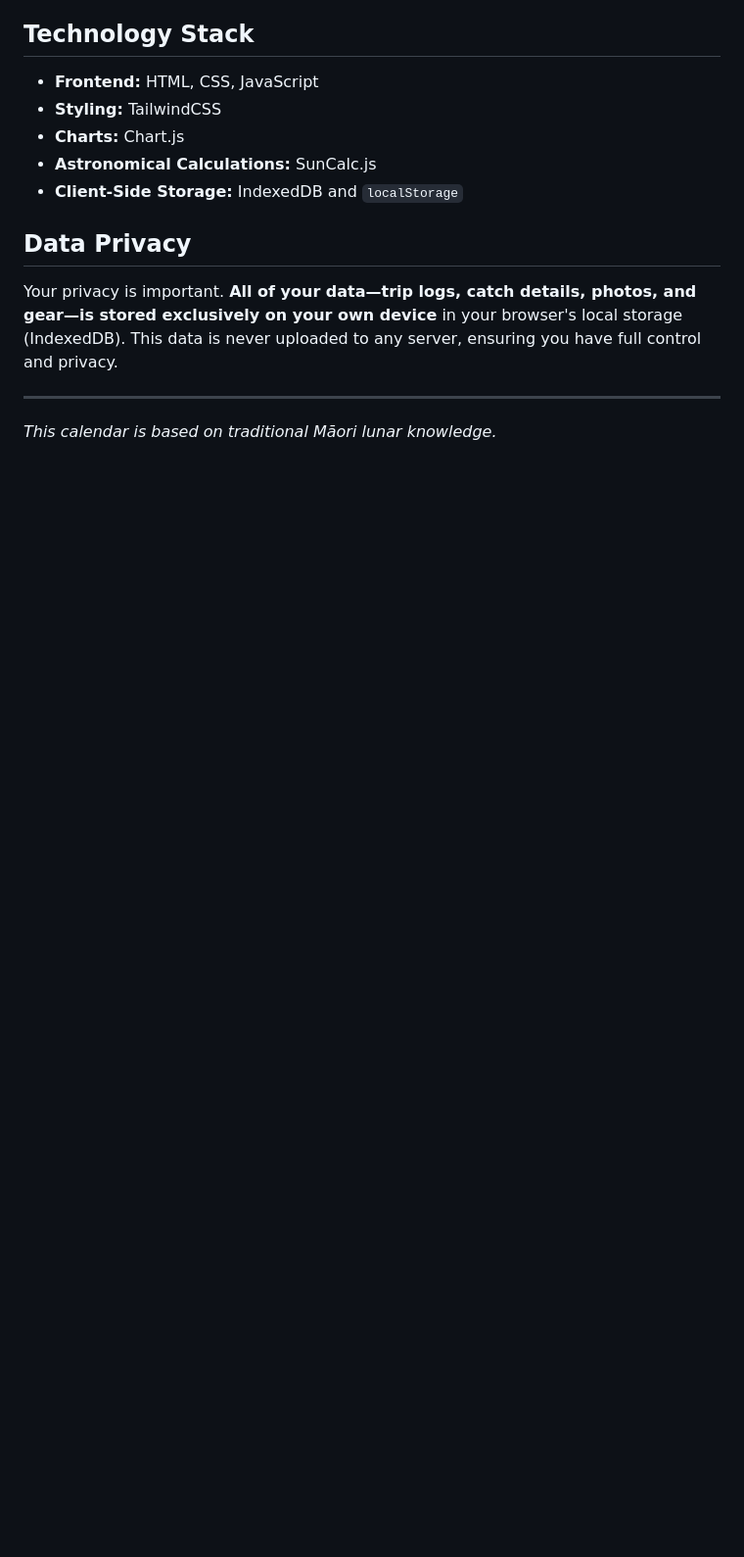
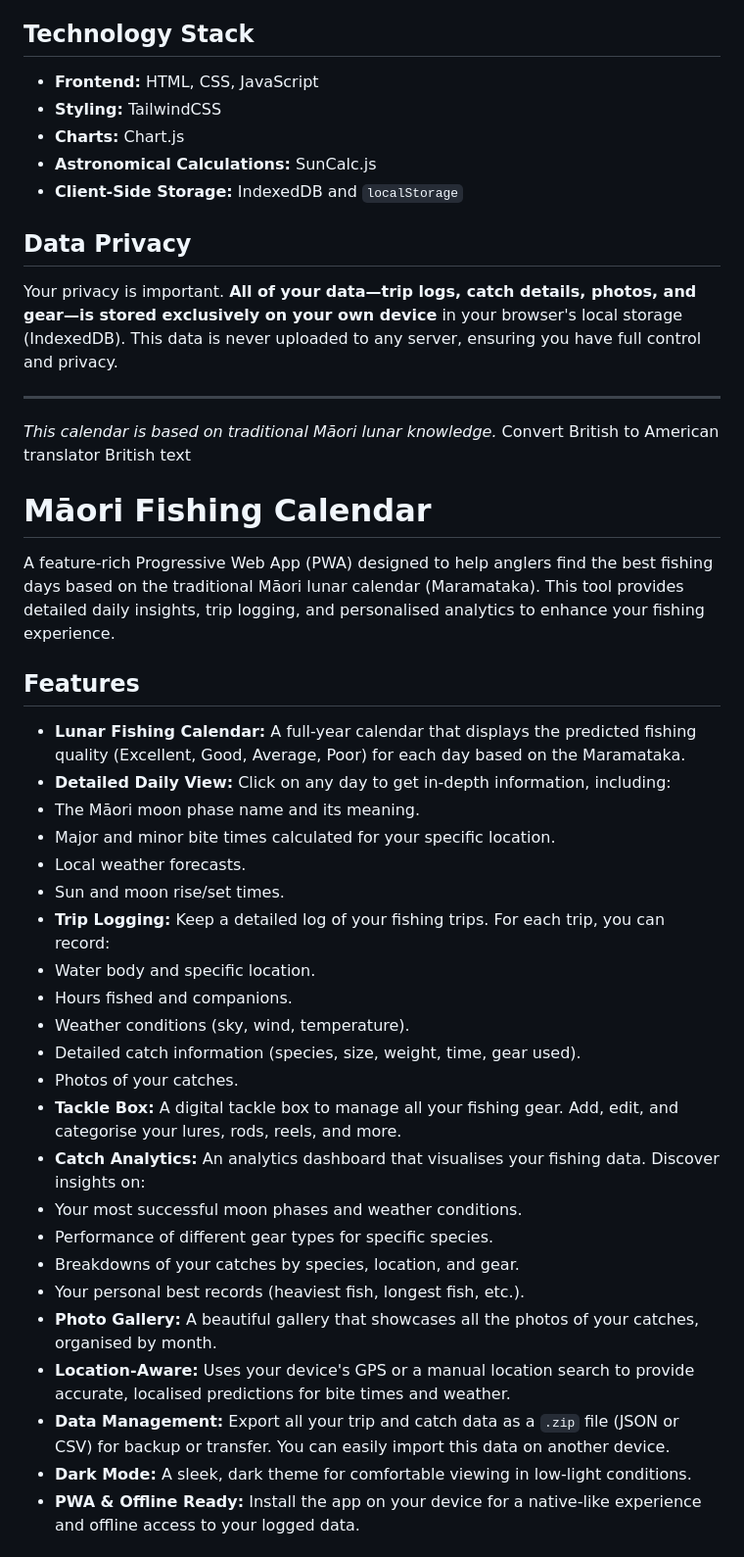
Before and after one commit to kerry-davis/maori-fishing-calendar, a Markdown page: README.md, the part around one of its changes. Shown at 98% size. Drawn GitHub-style; blank space fills up the shorter version.

```diff
--- a/README.md
+++ b/README.md
@@ -51,3 +51,36 @@ Your privacy is important. **All of your data—trip logs, catch details, photos
 ---
 
 *This calendar is based on traditional Māori lunar knowledge.*
+Convert
+British to American translator
+British text
+# Māori Fishing Calendar
+
+A feature-rich Progressive Web App (PWA) designed to help anglers find the best fishing days based on the traditional Māori lunar calendar (Maramataka). This tool provides detailed daily insights, trip logging, and personalised analytics to enhance your fishing experience.
+
+## Features
+
+* **Lunar Fishing Calendar:** A full-year calendar that displays the predicted fishing quality (Excellent, Good, Average, Poor) for each day based on the Maramataka.
+* **Detailed Daily View:** Click on any day to get in-depth information, including:
+* The Māori moon phase name and its meaning.
+* Major and minor bite times calculated for your specific location.
+* Local weather forecasts.
+* Sun and moon rise/set times.
+* **Trip Logging:** Keep a detailed log of your fishing trips. For each trip, you can record:
+* Water body and specific location.
+* Hours fished and companions.
+* Weather conditions (sky, wind, temperature).
+* Detailed catch information (species, size, weight, time, gear used).
+* Photos of your catches.
+* **Tackle Box:** A digital tackle box to manage all your fishing gear. Add, edit, and categorise your lures, rods, reels, and more.
+* **Catch Analytics:** An analytics dashboard that visualises your fishing data. Discover insights on:
+* Your most successful moon phases and weather conditions.
+* Performance of different gear types for specific species.
+* Breakdowns of your catches by species, location, and gear.
+* Your personal best records (heaviest fish, longest fish, etc.).
+* **Photo Gallery:** A beautiful gallery that showcases all the photos of your catches, organised by month.
+* **Location-Aware:** Uses your device's GPS or a manual location search to provide accurate, localised predictions for bite times and weather.
+* **Data Management:** Export all your trip and catch data as a `.zip` file (JSON or CSV) for backup or transfer. You can easily import this data on another device.
+* **Dark Mode:** A sleek, dark theme for comfortable viewing in low-light conditions.
+* **PWA & Offline Ready:** Install the app on your device for a native-like experience and offline access to your logged data.
+
```
Also changed, not shown: other parts of README.md (+23 -0 lines).
